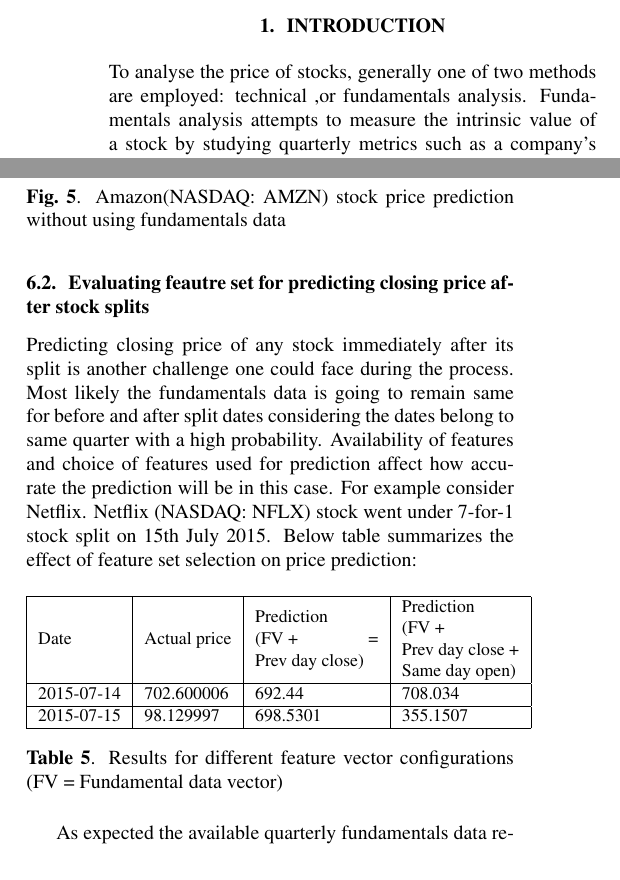
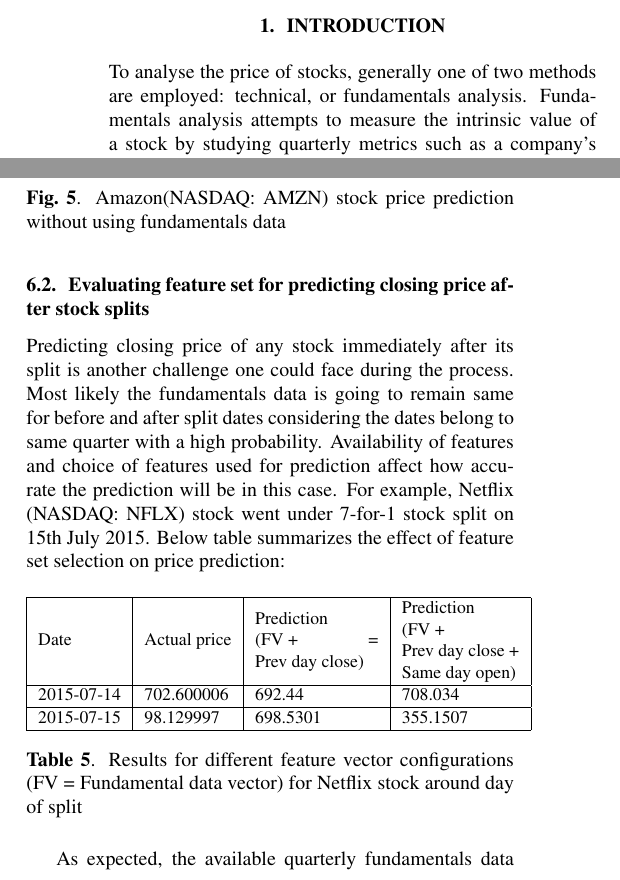
Before and after one commit to evankozliner/AI-2-Project, a LaTeX paper (Template.tex): two parts of the columns of pages 1 and 3 of 4, joined at a grey line, cut so that both start at the same text. Compiled offline with pdfLaTeX.

Commit message:
template changes

```diff
--- a/Template.tex
+++ b/Template.tex
@@ -190,10 +190,10 @@ With fundamentals data    & 11.4807 \\ \hline
 \caption{MSE values found while forecasting with and without fundamentals data included}
 \end{table}
 
-\subsection{Evaluating feautre set for predicting closing price after stock splits}
+\subsection{Evaluating feature set for predicting closing price after stock splits}
 \label{sssec:predicting_stock_splits}
 
-Predicting closing price of any stock immediately after its split is another challenge one could face during the process. Most likely the fundamentals data is going to remain same for before and after split dates considering the dates belong to same quarter with a high probability. Availability of features and choice of features used for prediction affect how accurate the prediction will be in this case. For example consider Netflix. Netflix (NASDAQ: NFLX) stock went under 7-for-1 stock split on 15th July 2015. Below table summarizes the effect of feature set selection on price prediction:
+Predicting closing price of any stock immediately after its split is another challenge one could face during the process. Most likely the fundamentals data is going to remain same for before and after split dates considering the dates belong to same quarter with a high probability. Availability of features and choice of features used for prediction affect how accurate the prediction will be in this case. For example, Netflix (NASDAQ: NFLX) stock went under 7-for-1 stock split on 15th July 2015. Below table summarizes the effect of feature set selection on price prediction:
 \begin{table}[H]
 \centering
 \label{my-label}
@@ -206,9 +206,9 @@ Date & Actual price & \begin{tabular}[c]{@{}l@{}}Prediction\\ (FV + \\Prev day c
 2015-07-15 & 98.129997 & 698.5301 & 355.1507 \\ \hline
 \end{tabular}
 \end{adjustbox}
-\caption{Results for different feature vector configurations (FV = Fundamental data vector)}
+\caption{Results for different feature vector configurations (FV = Fundamental data vector) for Netflix stock around day of split}
 \end{table}
-As expected the available quarterly fundamentals data remain same for both of these dates and don’t contribute much towards making the correct prediction. Whereas other features like same day open price and previous day close price does affect the prediction which are summarised in table above. As expected, not using same day open price leads to incorrect prediction whereas using helps making a prediction closer to actual price.
+As expected, the available quarterly fundamentals data remain same for both of these dates and don’t contribute much towards making the correct prediction. Whereas, other features like same day open price, and previous day close price does affect the prediction which are summarised in table above. As expected, not using same day open price leads to incorrect prediction whereas using helps making a prediction closer to actual price.
 
 \begin{figure}[H]
 \centering
```
Also changed, not shown: Template.pdf, Template.tex (4 more changed lines).
